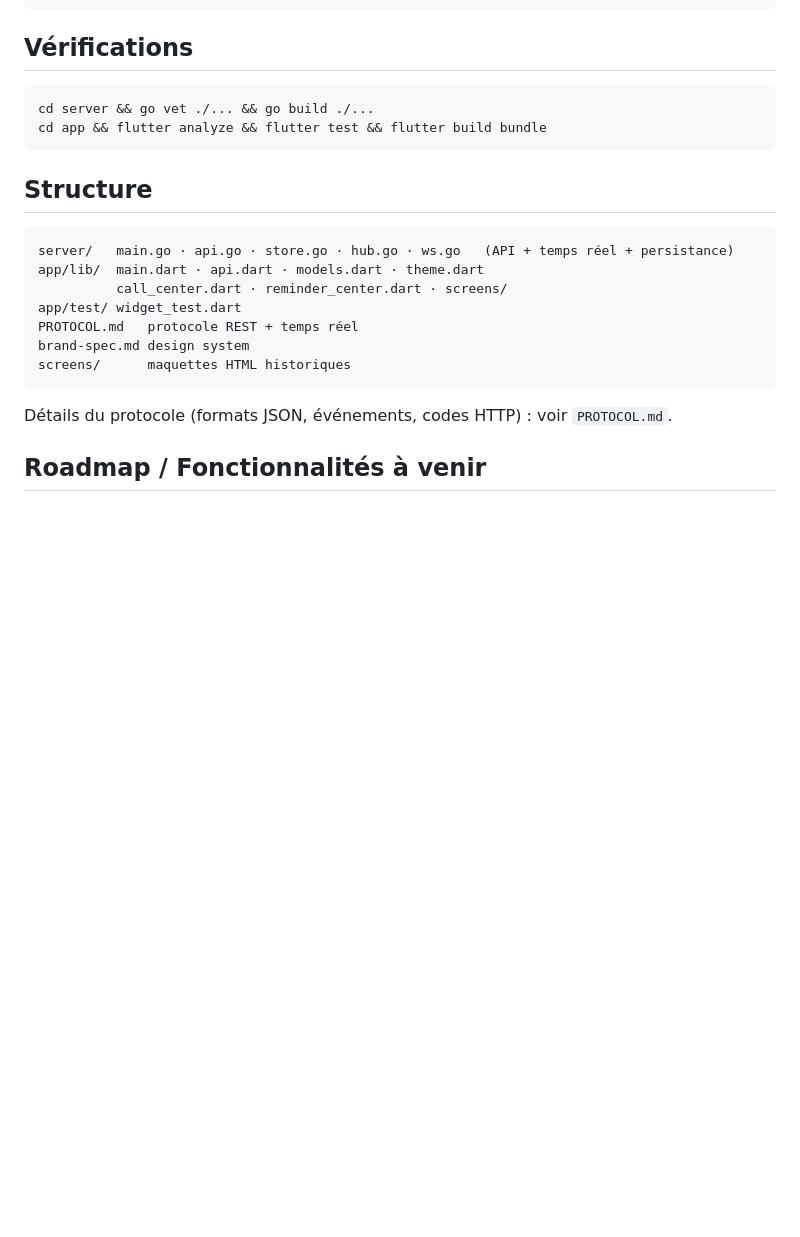
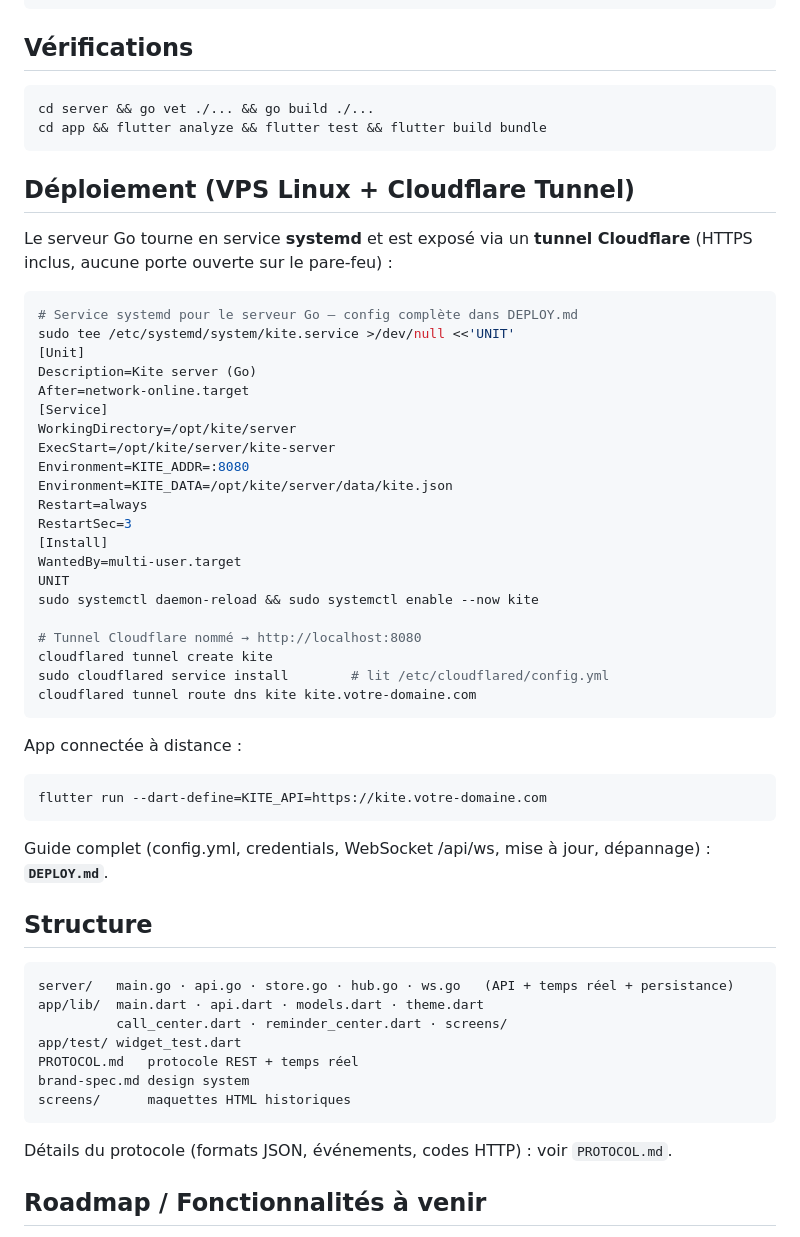
Before and after one commit to fluxy73/Kite, a Markdown page: README.md, the part around the change. GitHub-like rendering; blank space fills up the shorter version.

````diff
--- a/README.md
+++ b/README.md
@@ -94,6 +94,45 @@ cd server && go vet ./... && go build ./...
 cd app && flutter analyze && flutter test && flutter build bundle
 ```
 
+## Déploiement (VPS Linux + Cloudflare Tunnel)
+
+Le serveur Go tourne en service **systemd** et est exposé via un **tunnel
+Cloudflare** (HTTPS inclus, aucune porte ouverte sur le pare-feu) :
+
+```bash
+# Service systemd pour le serveur Go — config complète dans DEPLOY.md
+sudo tee /etc/systemd/system/kite.service >/dev/null <<'UNIT'
+[Unit]
+Description=Kite server (Go)
+After=network-online.target
+[Service]
+WorkingDirectory=/opt/kite/server
+ExecStart=/opt/kite/server/kite-server
+Environment=KITE_ADDR=:8080
+Environment=KITE_DATA=/opt/kite/server/data/kite.json
+Restart=always
+RestartSec=3
+[Install]
+WantedBy=multi-user.target
+UNIT
+sudo systemctl daemon-reload && sudo systemctl enable --now kite
+
+# Tunnel Cloudflare nommé → http://localhost:8080
+cloudflared tunnel create kite
+sudo cloudflared service install        # lit /etc/cloudflared/config.yml
+cloudflared tunnel route dns kite kite.votre-domaine.com
+```
+
+App connectée à distance :
+
+```bash
+flutter run --dart-define=KITE_API=https://kite.votre-domaine.com
+```
+
+Guide complet (config.yml, credentials, WebSocket /api/ws, mise à jour,
+dépannage) : **`DEPLOY.md`**.
+
+
 ## Structure
 
 ```
````
Also changed, not shown: DEPLOY.md (added, +209 -0 lines).
